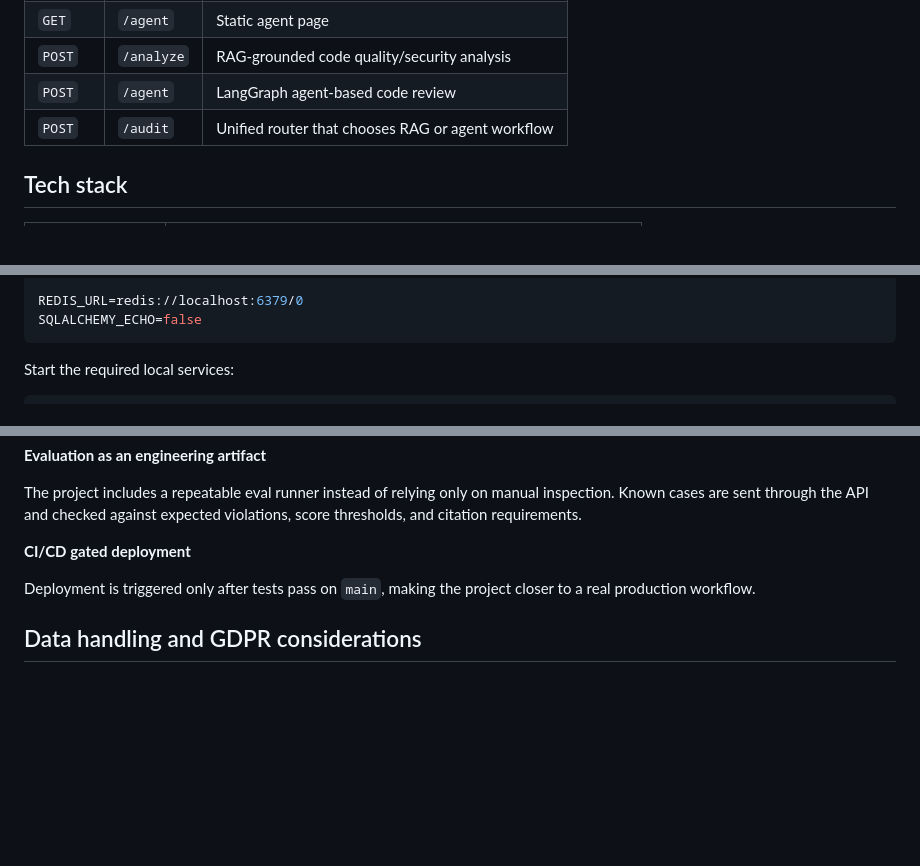
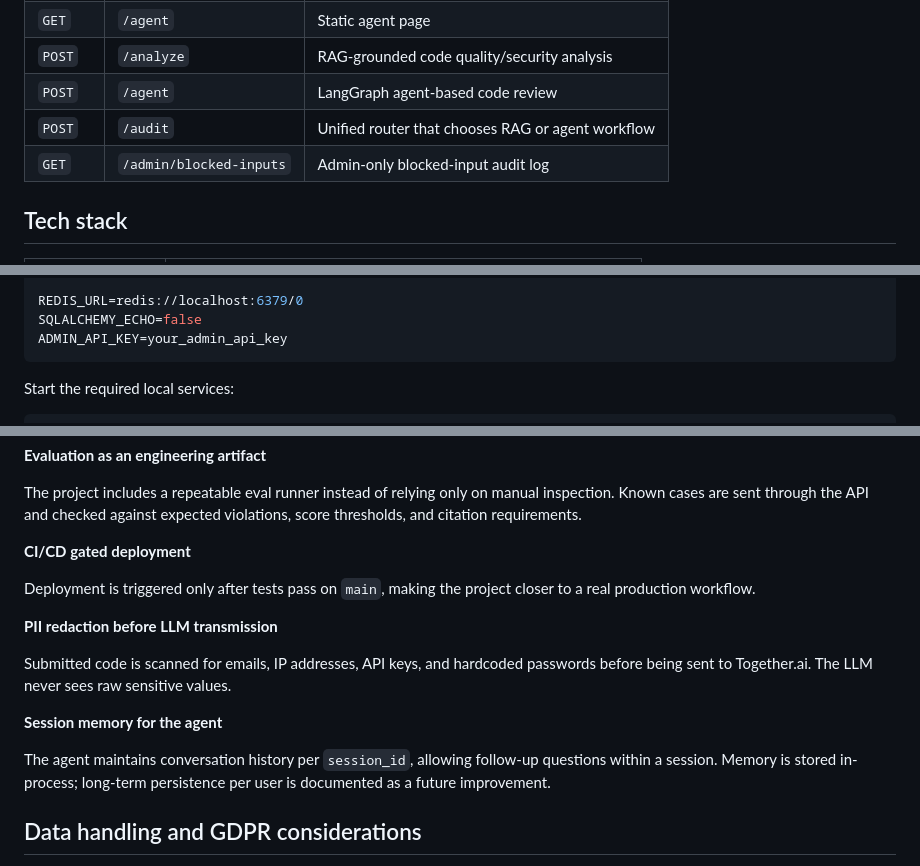
Before and after one commit to ztothez/AI-Insight-Engine, a Markdown page: README.md, 3 parts joined by grey strips. GitHub-like rendering; blank space fills up the shorter version.

````diff
--- a/README.md
+++ b/README.md
@@ -94,6 +102,7 @@ FastAPI application
 | `POST` | `/analyze` | RAG-grounded code quality/security analysis |
 | `POST` | `/agent` | LangGraph agent-based code review |
 | `POST` | `/audit` | Unified router that chooses RAG or agent workflow |
+| `GET` | `/admin/blocked-inputs` | Admin-only blocked-input audit log |
 
 ## Tech stack
 
@@ -168,6 +177,7 @@ DB_NAME=ai_insight_engine
 
 REDIS_URL=redis://localhost:6379/0
 SQLALCHEMY_ECHO=false
+ADMIN_API_KEY=your_admin_api_key
 ```
 
 Start the required local services:
@@ -361,6 +387,14 @@ The project includes a repeatable eval runner instead of relying only on manual
 
 Deployment is triggered only after tests pass on `main`, making the project closer to a real production workflow.
 
+**PII redaction before LLM transmission**
+
+Submitted code is scanned for emails, IP addresses, API keys, and hardcoded passwords before being sent to Together.ai. The LLM never sees raw sensitive values.
+
+**Session memory for the agent**
+
+The agent maintains conversation history per `session_id`, allowing follow-up questions within a session. Memory is stored in-process; long-term persistence per user is documented as a future improvement.
+
 ## Data handling and GDPR considerations
 
 This is a demonstrator project, not a production deployment. The notes below describe what the running system processes and what would be required for GDPR-compliant production use.
````
Also changed, not shown: other parts of README.md (+42 -17 lines).
